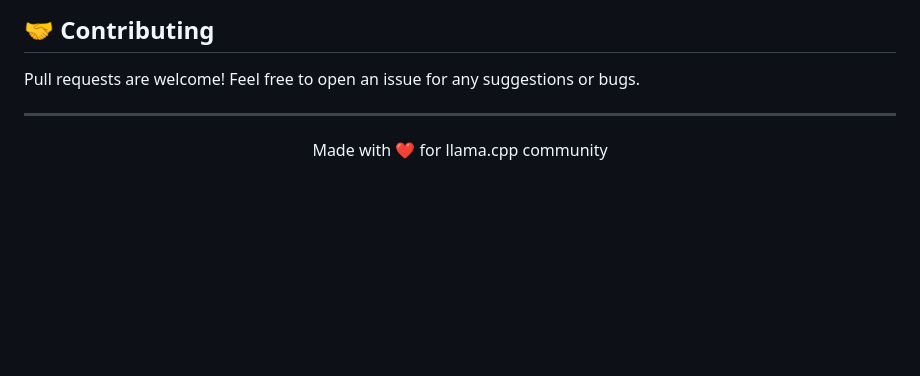
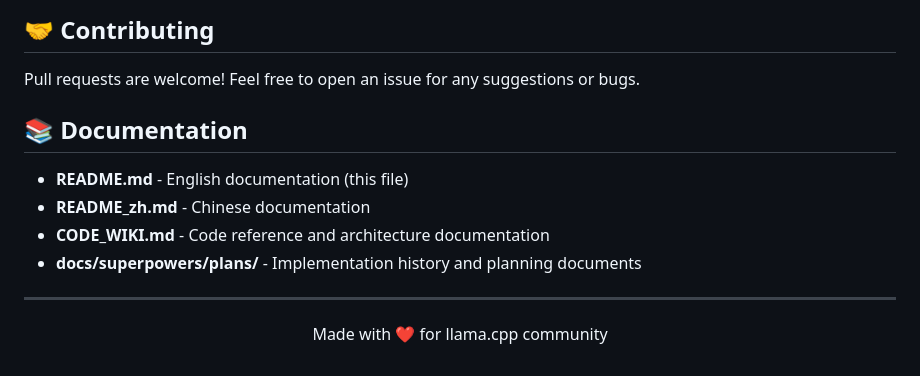
Before and after one commit to aajj1314/llama-launcher, a Markdown page: README.md, the part around one of its changes. Drawn GitHub-style; blank space fills up the shorter version.

```diff
--- a/README.md
+++ b/README.md
@@ -166,6 +175,13 @@ MIT License - See [LICENSE](LICENSE) for details.
 
 Pull requests are welcome! Feel free to open an issue for any suggestions or bugs.
 
+## 📚 Documentation
+
+- **README.md** - English documentation (this file)
+- **README_zh.md** - Chinese documentation
+- **CODE_WIKI.md** - Code reference and architecture documentation
+- **docs/superpowers/plans/** - Implementation history and planning documents
+
 ---
 
 <p align="center">
```
Also changed, not shown: other parts of README.md (+50 -41 lines), README_zh.md (+66 -50 lines), 1 other file.
